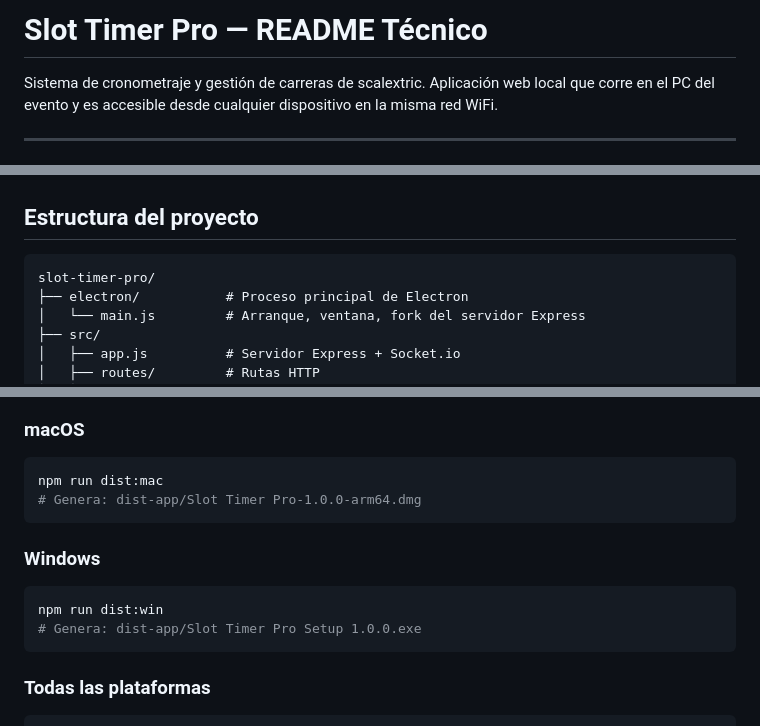
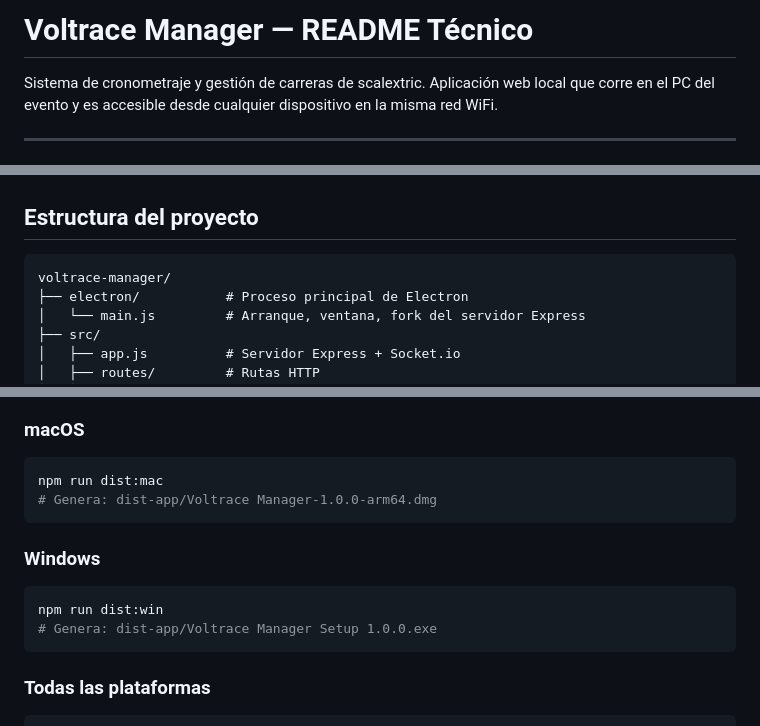
Before and after one commit to vgonzalezgomez85/PitWall-Manager, a Markdown page: README.md, 3 parts joined by grey strips. Drawn GitHub-style.

Commit message:
chore: rename Slot Timer Pro → Voltrace Manager en README
Co-Authored-By: Claude Opus 4.7 <noreply@anthropic.com>

````diff
--- a/README.md
+++ b/README.md
@@ -1,4 +1,4 @@
-# Slot Timer Pro — README Técnico
+# Voltrace Manager — README Técnico
 
 Sistema de cronometraje y gestión de carreras de scalextric. Aplicación web local que corre en el PC del evento y es accesible desde cualquier dispositivo en la misma red WiFi.
 
@@ -21,7 +21,7 @@ Sistema de cronometraje y gestión de carreras de scalextric. Aplicación web lo
 ## Estructura del proyecto
 
 ```
-slot-timer-pro/
+voltrace-manager/
 ├── electron/           # Proceso principal de Electron
 │   └── main.js         # Arranque, ventana, fork del servidor Express
 ├── src/
@@ -187,13 +187,13 @@ Genera `dist/slotime-mobile-windows.zip`. En el PC Windows: extraer → `1-setup
 ### macOS
 ```bash
 npm run dist:mac
-# Genera: dist-app/Slot Timer Pro-1.0.0-arm64.dmg
+# Genera: dist-app/Voltrace Manager-1.0.0-arm64.dmg
 ```
 
 ### Windows
 ```bash
 npm run dist:win
-# Genera: dist-app/Slot Timer Pro Setup 1.0.0.exe
+# Genera: dist-app/Voltrace Manager Setup 1.0.0.exe
 ```
 
 ### Todas las plataformas
````
Also changed, not shown: other parts of README.md (+2 -2 lines).
